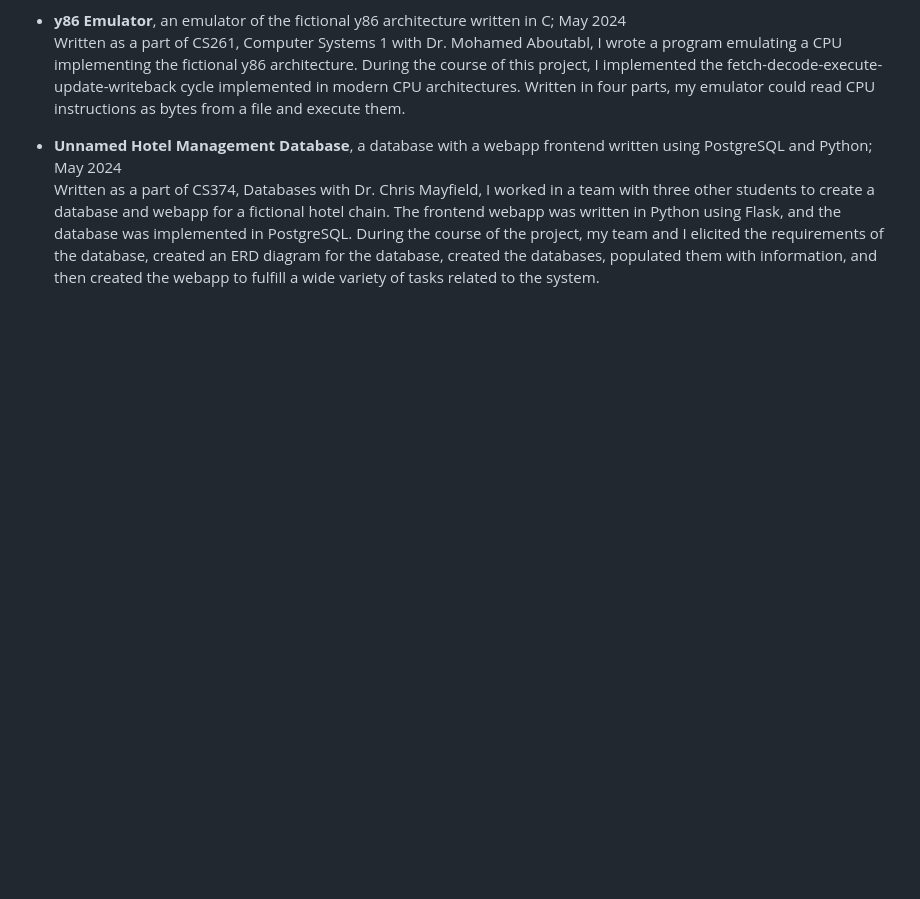
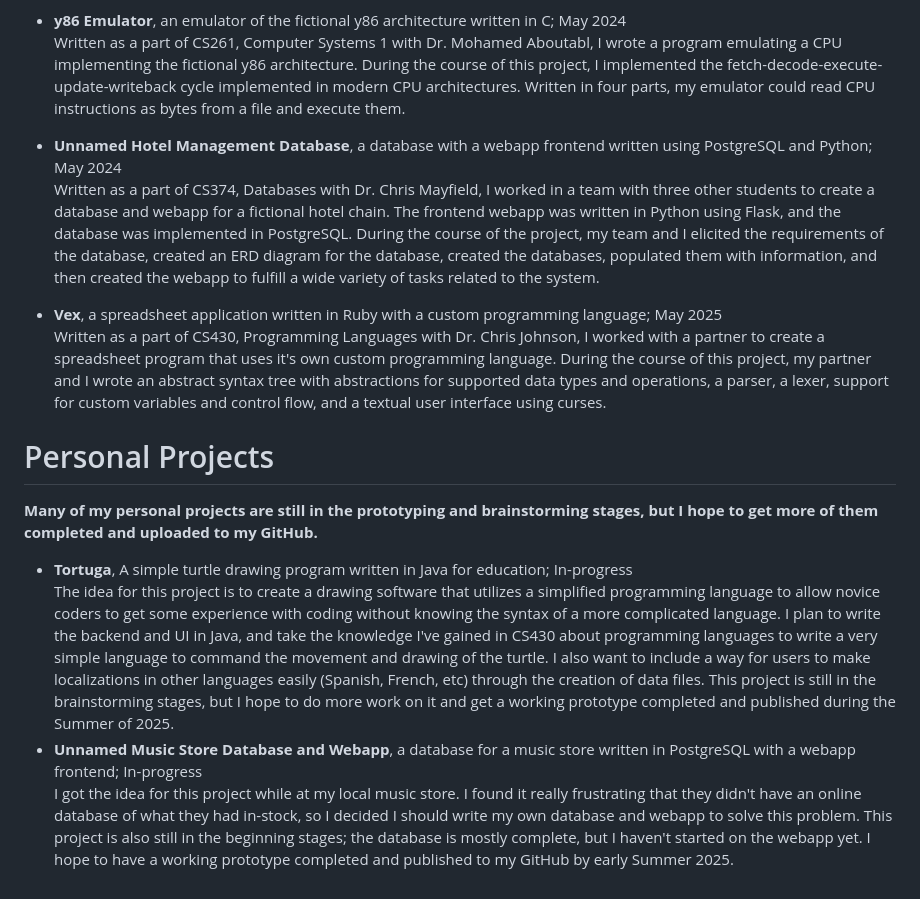
Before and after one commit to johnathanr547/johnathanr547.github.io, a Markdown page: README.md, the part around the change. Rendered like a GitHub page; blank space fills up the shorter version.

```diff
--- a/README.md
+++ b/README.md
@@ -31,3 +31,13 @@ Written as a part of CS261, Computer Systems 1 with Dr. Mohamed Aboutabl, I wrot
 
 - **Unnamed Hotel Management Database**, a database with a webapp frontend written using PostgreSQL and Python; May 2024\
 Written as a part of CS374, Databases with Dr. Chris Mayfield, I worked in a team with three other students to create a database and webapp for a fictional hotel chain. The frontend webapp was written in Python using Flask, and the database was implemented in PostgreSQL. During the course of the project, my team and I elicited the requirements of the database, created an ERD diagram for the database, created the databases, populated them with information, and then created the webapp to fulfill a wide variety of tasks related to the system.
+
+- **Vex**, a spreadsheet application written in Ruby with a custom programming language; May 2025\
+Written as a part of CS430, Programming Languages with Dr. Chris Johnson, I worked with a partner to create a spreadsheet program that uses it's own custom programming language. During the course of this project, my partner and I wrote an abstract syntax tree with abstractions for supported data types and operations, a parser, a lexer, support for custom variables and control flow, and a textual user interface using curses.
+
+# Personal Projects
+**Many of my personal projects are still in the prototyping and brainstorming stages, but I hope to get more of them completed and uploaded to my GitHub.**
+- **Tortuga**, A simple turtle drawing program written in Java for education; In-progress\
+The idea for this project is to create a drawing software that utilizes a simplified programming language to allow novice coders to get some experience with coding without knowing the syntax of a more complicated language. I plan to write the backend and UI in Java, and take the knowledge I've gained in CS430 about programming languages to write a very simple language to command the movement and drawing of the turtle. I also want to include a way for users to make localizations in other languages easily (Spanish, French, etc) through the creation of data files. This project is still in the brainstorming stages, but I hope to do more work on it and get a working prototype completed and published during the Summer of 2025.
+- **Unnamed Music Store Database and Webapp**, a database for a music store written in PostgreSQL with a webapp frontend; In-progress\
+I got the idea for this project while at my local music store. I found it really frustrating that they didn't have an online database of what they had in-stock, so I decided I should write my own database and webapp to solve this problem. This project is also still in the beginning stages; the database is mostly complete, but I haven't started on the webapp yet. I hope to have a working prototype completed and published to my GitHub by early Summer 2025.
```
